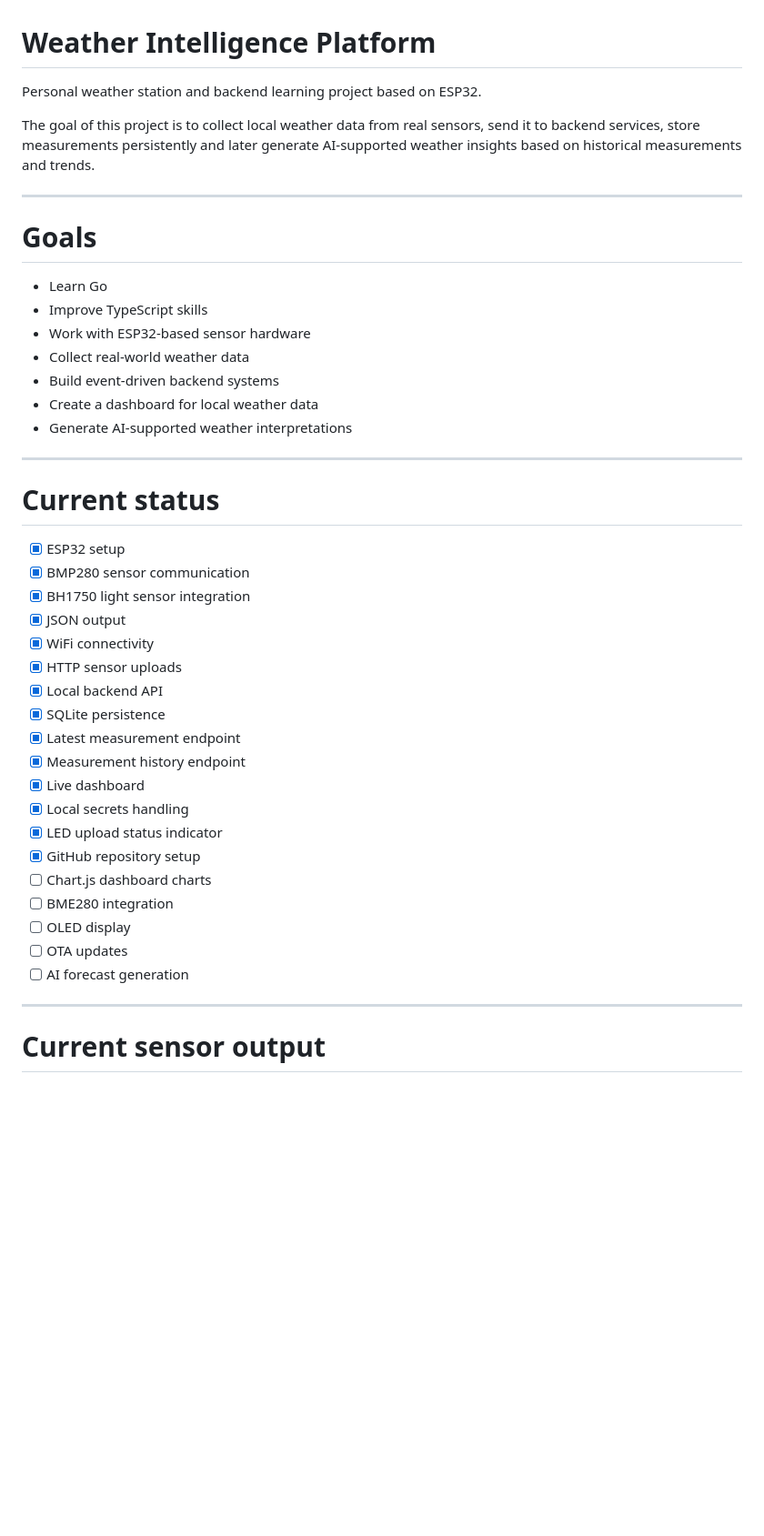
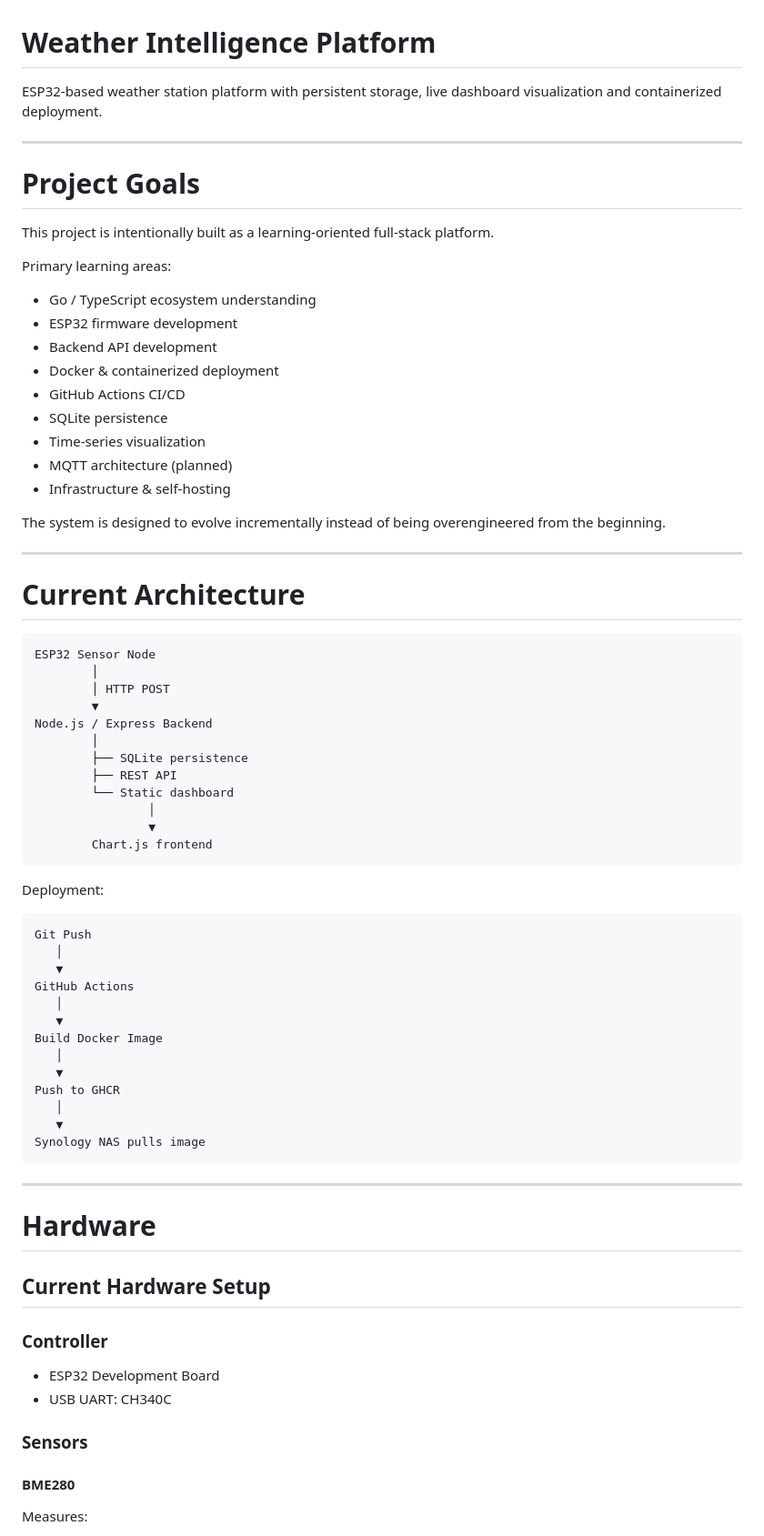
Before and after one commit to MalteSch/weather-intelligence-platform, a Markdown page: README.md, the part around one of its changes. Shown at 91% size. GitHub-like rendering; blank space fills up the shorter version.

Commit message:
Improve project documentation and agent guidelines

````diff
--- a/README.md
+++ b/README.md
@@ -1,45 +1,78 @@
 # Weather Intelligence Platform
 
-Personal weather station and backend learning project based on ESP32.
-
-The goal of this project is to collect local weather data from real sensors, send it to backend services, store measurements persistently and later generate AI-supported weather insights based on historical measurements and trends.
+ESP32-based weather station platform with persistent storage, live dashboard visualization and containerized deployment.
 
 ---
 
-# Goals
+# Project Goals
 
-- Learn Go
-- Improve TypeScript skills
-- Work with ESP32-based sensor hardware
-- Collect real-world weather data
-- Build event-driven backend systems
-- Create a dashboard for local weather data
-- Generate AI-supported weather interpretations
+This project is intentionally built as a learning-oriented full-stack platform.
+
+Primary learning areas:
+
+- Go / TypeScript ecosystem understanding
+- ESP32 firmware development
+- Backend API development
+- Docker & containerized deployment
+- GitHub Actions CI/CD
+- SQLite persistence
+- Time-series visualization
+- MQTT architecture (planned)
+- Infrastructure & self-hosting
+
+The system is designed to evolve incrementally instead of being overengineered from the beginning.
 
 ---
 
-# Current status
+# Current Architecture
 
-- [x] ESP32 setup
-- [x] BMP280 sensor communication
-- [x] BH1750 light sensor integration
-- [x] JSON output
-- [x] WiFi connectivity
-- [x] HTTP sensor uploads
-- [x] Local backend API
-- [x] SQLite persistence
-- [x] Latest measurement endpoint
-- [x] Measurement history endpoint
-- [x] Live dashboard
-- [x] Local secrets handling
-- [x] LED upload status indicator
-- [x] GitHub repository setup
-- [ ] Chart.js dashboard charts
-- [ ] BME280 integration
-- [ ] OLED display
-- [ ] OTA updates
-- [ ] AI forecast generation
+```text
+ESP32 Sensor Node
+        │
+        │ HTTP POST
+        ▼
+Node.js / Express Backend
+        │
+        ├── SQLite persistence
+        ├── REST API
+        └── Static dashboard
+                │
+                ▼
+        Chart.js frontend
+```
+
+Deployment:
+
+```text
+Git Push
+   │
+   ▼
+GitHub Actions
+   │
+   ▼
+Build Docker Image
+   │
+   ▼
+Push to GHCR
+   │
+   ▼
+Synology NAS pulls image
+```
 
 ---
 
-# Current sensor output
+# Hardware
+
+## Current Hardware Setup
+
+### Controller
+
+- ESP32 Development Board
+- USB UART: CH340C
+
+### Sensors
+
+#### BME280
+
+Measures:
+
````
Also changed, not shown: other parts of README.md (+247 -134 lines).
